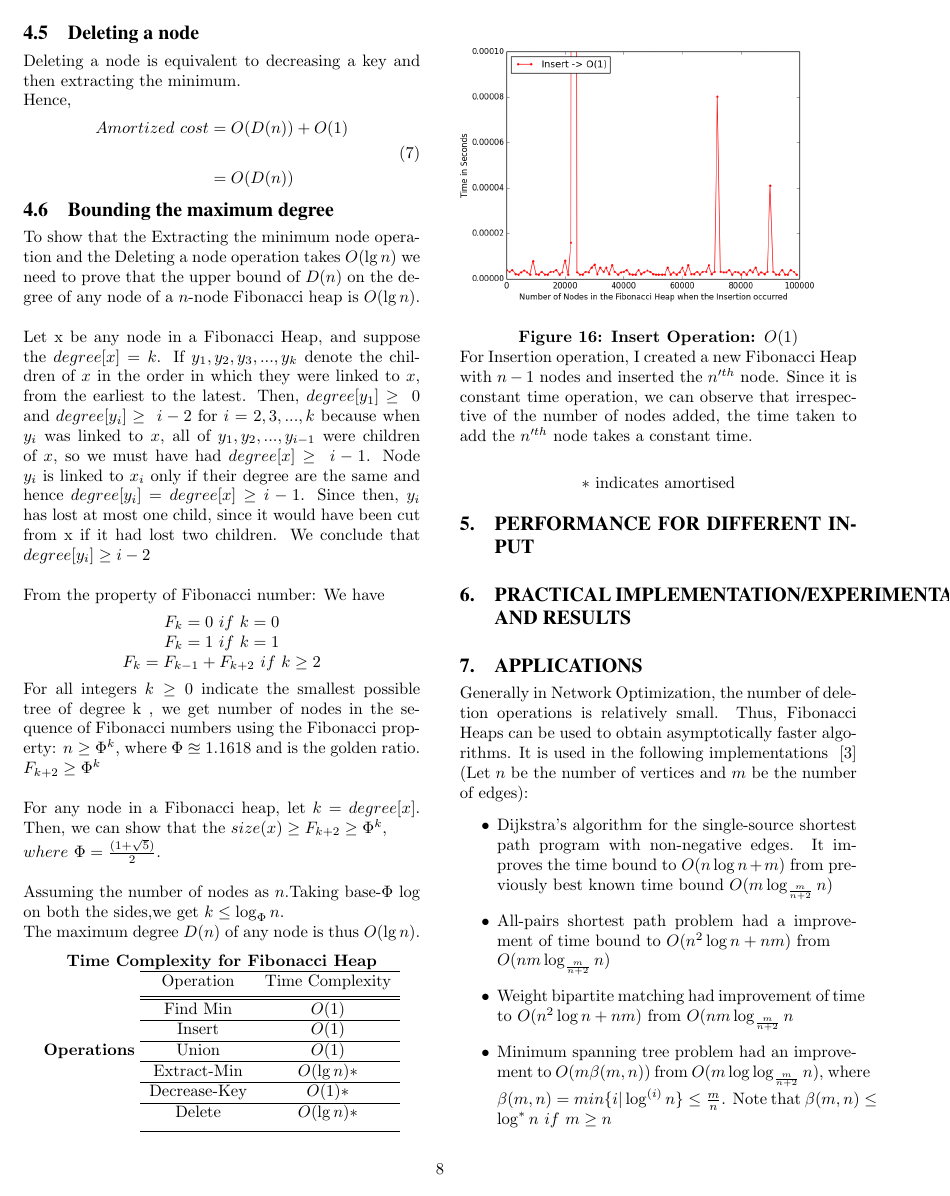
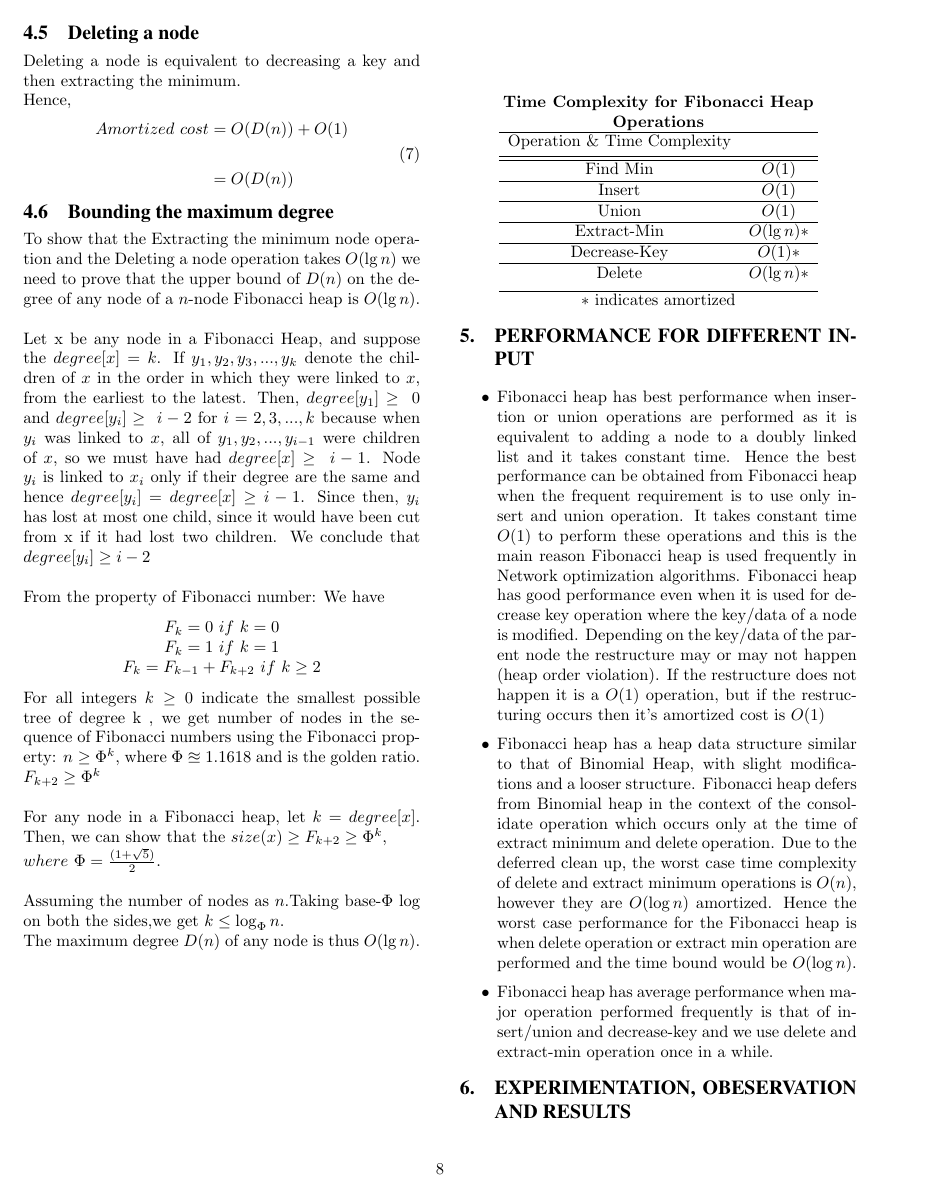
Before and after one commit to rmaheshkumarblr/FibonacciHeap, a LaTeX paper (Algorithms Report/fibonacciHeap.tex, which reads Algorithms Report/fibonacciHeapPerformance.tex, Algorithms Report/fibonacciHeapResults.tex): page 8 of 10. The pictures show the PDF file Algorithms Report/fibonacciHeap.pdf that the author committed with the source.

```diff
--- a/Algorithms Report/fibonacciHeap.tex
+++ b/Algorithms Report/fibonacciHeap.tex
@@ -65,7 +65,7 @@
 \input{fibonacciHeapMathematicalAnalysis.tex}
 \section{Performance for different Input}
 \input{fibonacciHeapPerformance.tex}
-\section{Practical Implementation/Experimentation and Results}
+\section{Experimentation, Obeservation and Results}
 \input{fibonacciHeapResults.tex}
 \section{Applications}
 \input{fibonacciHeapApplications.tex}
--- a/Algorithms Report/fibonacciHeapPerformance.tex
+++ b/Algorithms Report/fibonacciHeapPerformance.tex
@@ -1,30 +1,5 @@
-\begin{figure}
-\includegraphics[width=0.95\columnwidth]{Figures/fibonacciHeapPerformanceInsert}
-\caption{Insert Operation: $O(1)$}
-\label{performanceInsert}
-For Insertion operation, I created a new Fibonacci Heap with $n-1$ nodes and inserted the $n'^{th}$ node. Since it is constant time operation, we can observe that irrespective of the number of nodes added, the time taken to add the $n'^{th}$ node takes a constant time.
-\end{figure}
-\begin{figure}
-\includegraphics[width=0.95\columnwidth]{Figures/fibonacciHeapPerformanceUnion}
-\caption{Union Operation: $O(1)$}
-\label{performanceUnion}
-For the Union operation, I created two Fibonacci Heap with $n$ nodes and then merged them. Since it is a constant time operation, we can observe that irrespective of the number of the nodes in both the Fibonacci Heap at the time of merging, the operation completes in a constant time.
-\end{figure}
-\begin{figure}
-\includegraphics[width=0.95\columnwidth]{Figures/fibonacciHeapPerformanceExtractMin}
-\caption{Extract Min Operation: $O(\log{n})*$}
-\label{performanceExtractMin}
-For the Extract-Min operation, I create just one Fibonacci-Heap and keep adding nodes to it and perform Extract-Min operation at various stages. Since it has an amortized time bound , the extract-min operation at any stage is dependent on the previous stage when the extract-min operation occurred and hence I decided to use just one Fibonacci Heap for the entire analysis. I have a lower and upper bound with a constant time $\log{n}$ which shows that Extract-Min has an amortized time bound of $O(\log{n})$
-\end{figure}
-\begin{figure}
-\includegraphics[width=0.95\columnwidth]{Figures/fibonacciHeapPerformanceDecreaseKey}
-\caption{Decrease Key Operation: $O(1)*$}
-\label{performanceDecreaseKey}
-For the Decrease-Key operation, I create a Fibonacci-Heap and add nodes to it. At various stages, I perform the decrease-key operation. I use a single Fibonacci-Heap since decrease-key runtime bound is amortized. The current decrease key operation runtime is based on when the previous decrease key operation was performed.
-\end{figure}
-\begin{figure}
-\includegraphics[width=0.95\columnwidth]{Figures/fibonacciHeapPerformanceDelete}
-\caption{Delete Operation: $O(\log{n})*$}
-\label{performanceDelete}
-For the Delete operation, I create just one Fibonacci-Heap and keep adding nodes to it and perform delete operation at various stages. Since it has an amortized time bound, the delete operation at any stage is dependent on the previous stage when the delete operation occurred and hence I decided to use just one Fibonacci Heap for the entire analysis. I have a lower and upper bound with a constant time $\log{n}$ which shows that Delete operation has an amortized time bound of $O(\log{n})$
-\end{figure}
+\begin{itemize}
+	\item Fibonacci heap has best performance when insertion or union operations are performed as it is equivalent to adding a node to a doubly linked list and it takes constant time. Hence the best performance can be obtained from Fibonacci heap when the frequent requirement is to use only insert and union operation. It takes constant time $O(1)$ to perform these operations and this is the main reason Fibonacci heap is used frequently in Network optimization algorithms. Fibonacci heap has good performance even when it is used for decrease key operation where the key/data of a node is modified. Depending on the key/data of the parent node the restructure may or may not happen (heap order violation). If the restructure does not happen it is a $O(1)$ operation, but if the restructuring occurs then it's amortized cost is $O(1)$
+	\item Fibonacci heap has a heap data structure similar to that of Binomial Heap, with slight modifications and a looser structure. Fibonacci heap defers from Binomial heap in the context of the consolidate operation which occurs only at the time of extract minimum and delete operation. Due to the deferred clean up, the worst case time complexity of delete and extract minimum operations is $O(n)$, however they are $O(\log{n})$ amortized. Hence the worst case performance for the Fibonacci heap is when delete operation or extract min operation are performed and the time bound would be $O(\log{n})$.
+	\item Fibonacci heap has average performance when major operation performed frequently is that of insert/union and decrease-key and we use delete and extract-min operation once in a while.
+\end{itemize}
--- a/Algorithms Report/fibonacciHeapResults.tex
+++ b/Algorithms Report/fibonacciHeapResults.tex
@@ -0,0 +1,30 @@
+\begin{figure}
+\includegraphics[width=0.95\columnwidth]{Figures/fibonacciHeapPerformanceInsert}
+\caption{Insert Operation: $O(1)$}
+\label{performanceInsert}
+For Insertion operation, I created a new Fibonacci Heap with $n-1$ nodes and inserted the $n'^{th}$ node. Since it is constant time operation, we can observe that irrespective of the number of nodes added, the time taken to add the $n'^{th}$ node takes a constant time.
+\end{figure}
+\begin{figure}
+\includegraphics[width=0.95\columnwidth]{Figures/fibonacciHeapPerformanceUnion}
+\caption{Union Operation: $O(1)$}
+\label{performanceUnion}
+For the Union operation, I created two Fibonacci Heap with $n$ nodes and then merged them. Since it is a constant time operation, we can observe that irrespective of the number of the nodes in both the Fibonacci Heap at the time of merging, the operation completes in a constant time.
+\end{figure}
+\begin{figure}
+\includegraphics[width=0.95\columnwidth]{Figures/fibonacciHeapPerformanceExtractMin}
+\caption{Extract Min Operation: $O(\log{n})*$}
+\label{performanceExtractMin}
+For the Extract-Min operation, I create just one Fibonacci-Heap and keep adding nodes to it and perform Extract-Min operation at various stages. Since it has an amortized time bound , the extract-min operation at any stage is dependent on the previous stage when the extract-min operation occurred and hence I decided to use just one Fibonacci Heap for the entire analysis. I have a lower and upper bound with a constant time $\log{n}$ which shows that Extract-Min has an amortized time bound of $O(\log{n})$
+\end{figure}
+\begin{figure}
+\includegraphics[width=0.95\columnwidth]{Figures/fibonacciHeapPerformanceDecreaseKey}
+\caption{Decrease Key Operation: $O(1)*$}
+\label{performanceDecreaseKey}
+For the Decrease-Key operation, I create a Fibonacci-Heap and add nodes to it. At various stages, I perform the decrease-key operation. I use a single Fibonacci-Heap since decrease-key runtime bound is amortized. The current decrease key operation runtime is based on when the previous decrease key operation was performed.
+\end{figure}
+\begin{figure}
+\includegraphics[width=0.95\columnwidth]{Figures/fibonacciHeapPerformanceDelete}
+\caption{Delete Operation: $O(\log{n})*$}
+\label{performanceDelete}
+For the Delete operation, I create just one Fibonacci-Heap and keep adding nodes to it and perform delete operation at various stages. Since it has an amortized time bound, the delete operation at any stage is dependent on the previous stage when the delete operation occurred and hence I decided to use just one Fibonacci Heap for the entire analysis. I have a lower and upper bound with a constant time $\log{n}$ which shows that Delete operation has an amortized time bound of $O(\log{n})$
+\end{figure}
```
Also changed, not shown: Algorithms Report/fibonacciHeapApplications.tex (+1 -1 lines), Algorithms Report/fibonacciHeapIntroduction.tex (+1 -1 lines), Algorithms Report/fibonacciHeapMathematicalAnalysis.tex (+4 -4 lines), Algorithms Report/fibonacciHeapOperations.tex (+2 -2 lines), Algorithms Report/Figures/fibonacciHeapPerformanceDecreaseKey.png, Algorithms Report/Figures/fibonacciHeapPerformanceDelete.png, Algorithms Report/Figures/fibonacciHeapPerformanceExtractMin.png, Algorithms Report/Figures/fibonacciHeapPerformanceExtractMin1.png (added), Algorithms Report/Figures/fibonacciHeapPerformanceExtractMinBest.png (added), Algorithms Report/Figures/fibonacciHeapPerformanceInsert.png, Algorithms Report/Figures/fibonacciHeapPerformanceUnion.png, Algorithms Report/fibonacciHeap.pdf, 2 other files.
